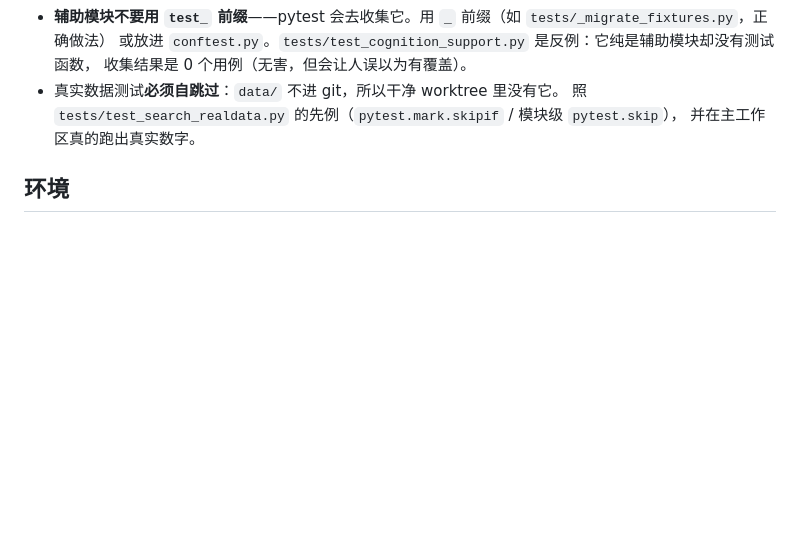
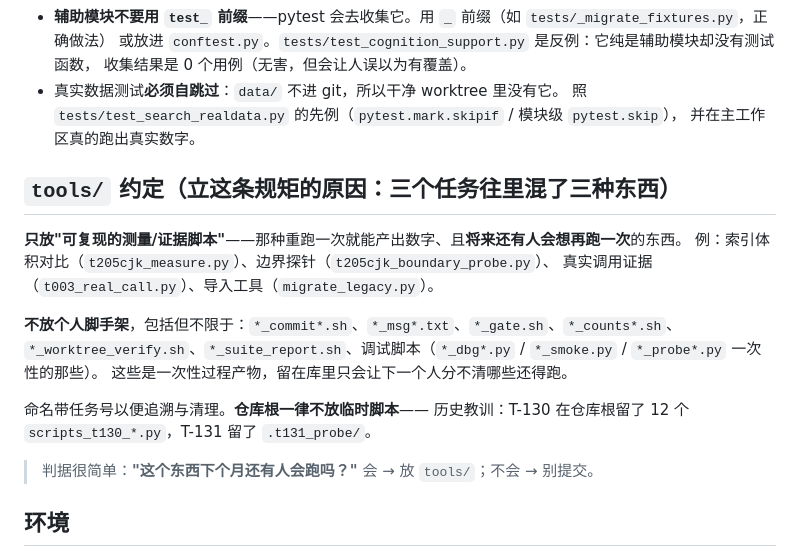
Before and after one commit to JafeChang/Atlas, a Markdown page: CLAUDE.md, the part around the change. Rendered like a GitHub page; blank space fills up the shorter version.

```diff
--- a/CLAUDE.md
+++ b/CLAUDE.md
@@ -54,6 +54,21 @@
   照 `tests/test_search_realdata.py` 的先例（`pytest.mark.skipif` / 模块级 `pytest.skip`），
   并在主工作区真的跑出真实数字。
 
+## `tools/` 约定（立这条规矩的原因：三个任务往里混了三种东西）
+
+**只放"可复现的测量/证据脚本"**——那种重跑一次就能产出数字、且**将来还有人会想再跑一次**的东西。
+例：索引体积对比（`t205cjk_measure.py`）、边界探针（`t205cjk_boundary_probe.py`）、
+真实调用证据（`t003_real_call.py`）、导入工具（`migrate_legacy.py`）。
+
+**不放个人脚手架**，包括但不限于：`*_commit*.sh`、`*_msg*.txt`、`*_gate.sh`、`*_counts*.sh`、
+`*_worktree_verify.sh`、`*_suite_report.sh`、调试脚本（`*_dbg*.py` / `*_smoke.py` / `*_probe*.py` 一次性的那些）。
+这些是一次性过程产物，留在库里只会让下一个人分不清哪些还得跑。
+
+命名带任务号以便追溯与清理。**仓库根一律不放临时脚本**——
+历史教训：T-130 在仓库根留了 12 个 `scripts_t130_*.py`，T-131 留了 `.t131_probe/`。
+
+> 判据很简单：**"这个东西下个月还有人会跑吗？"** 会 → 放 `tools/`；不会 → 别提交。
+
 ## 环境
 
 开发在 WSL 内进行（Windows PowerShell 无法执行项目 venv）。**WSL 是镜像网络模式**，外网必须走宿主代理：
```
Also changed, not shown: SPEC.md (+23 -0 lines).
